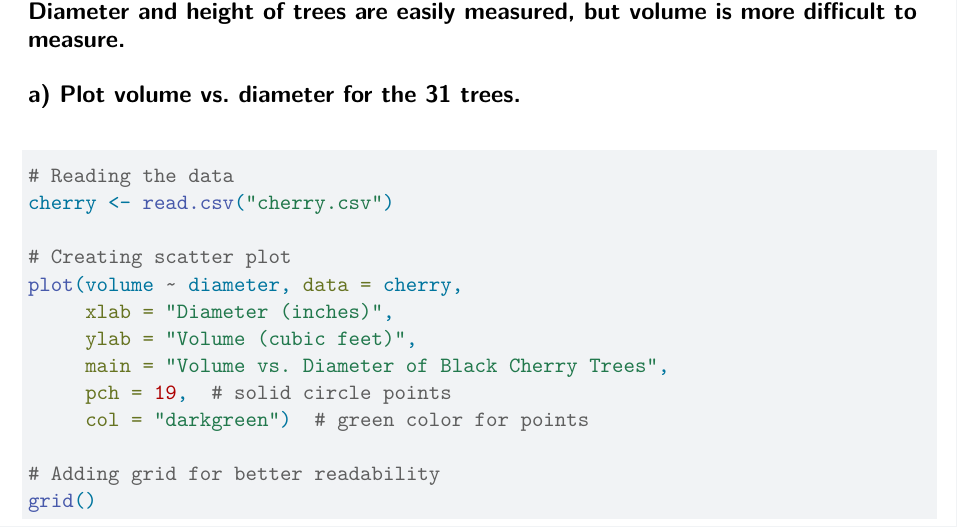
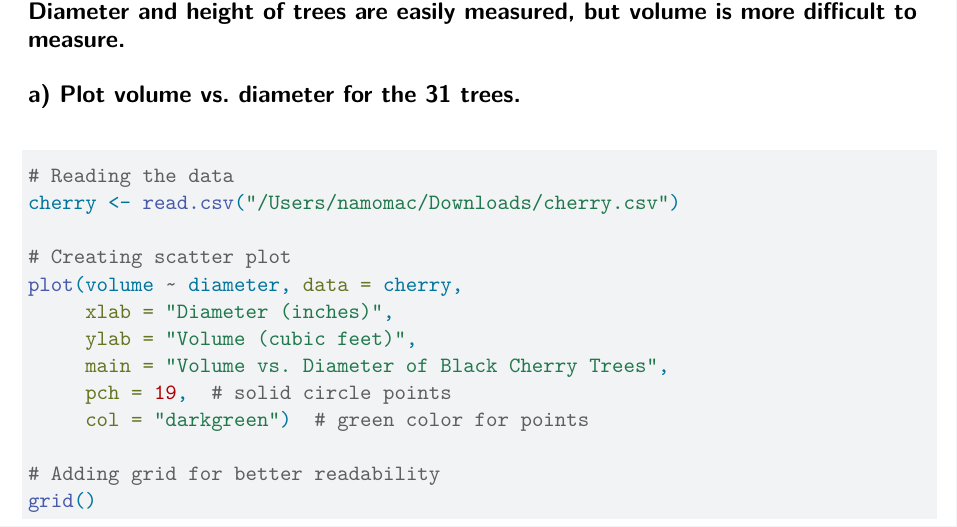
Before and after one commit to namo507/SURV-625, a Quarto document (HW3.qmd): part of page 7 of 11, cut so that both start at the same text. Rendered offline with R 4.5, knitr and Pandoc in place of Quarto, then LaTeX, with nearby package versions.

Commit message:
file location changed

````diff
--- a/HW3.qmd
+++ b/HW3.qmd
@@ -247,7 +247,7 @@ This makes sense because while I increased the number of clusters (which helps p
 
 ```{r}
 # Reading the data
-cherry <- read.csv("cherry.csv")
+cherry <- read.csv("/Users/namomac/Downloads/cherry.csv")
 
 # Creating scatter plot
 plot(volume ~ diameter, data = cherry,
````
